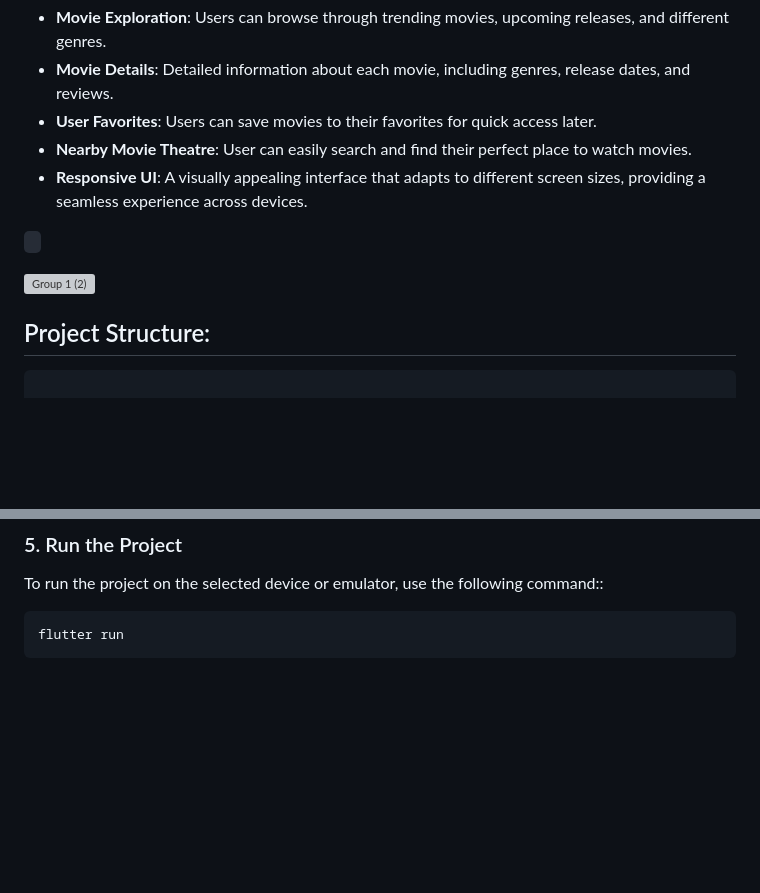
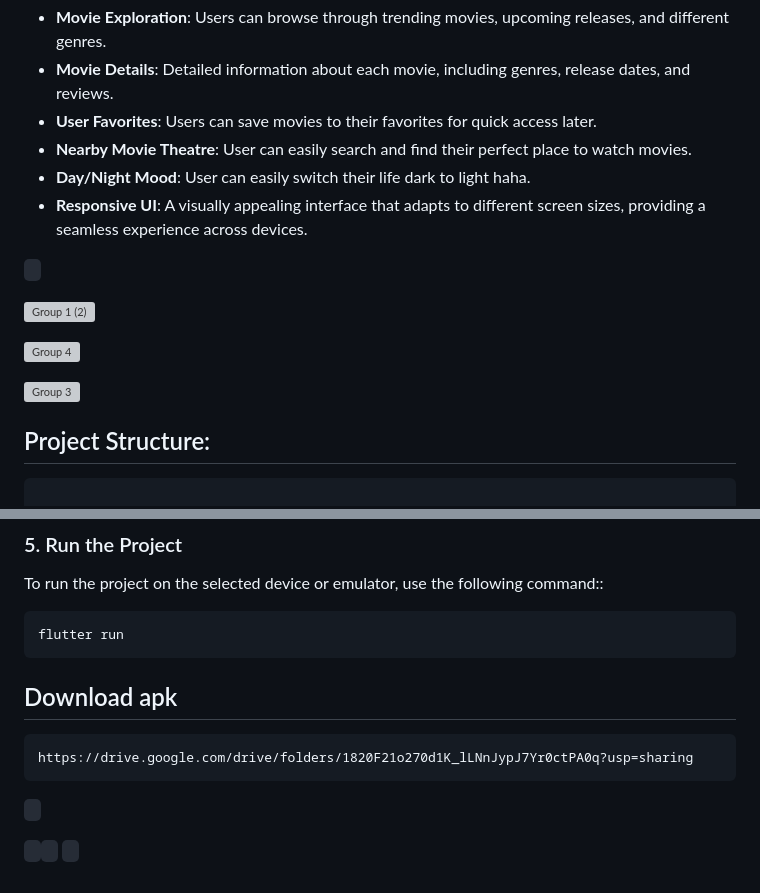
Before and after one commit to majharul-islam181/Orange_Theatre, a Markdown page: README.md, 2 parts joined by grey strips. Rendered like a GitHub page; blank space fills up the shorter version; grey boxes are pictures that could not be loaded.

Commit message:
project introduction, key features, setup instructions

````diff
--- a/README.md
+++ b/README.md
@@ -12,12 +12,21 @@ This project is a Flutter-based mobile application designed to provide users wit
 - **Movie Details**: Detailed information about each movie, including genres, release dates, and reviews.
 - **User Favorites**: Users can save movies to their favorites for quick access later.
 - **Nearby Movie Theatre**: User can easily search and find their perfect place to watch movies.
+- **Day/Night Mood**: User can easily switch their life dark to light haha.
 - **Responsive UI**: A visually appealing interface that adapts to different screen sizes, providing a seamless experience across devices.
 
 ``` ```
 
 
 ![Group 1 (2)](https://github.com/user-attachments/assets/3baa13f7-6c2c-4de9-80b6-25e2593bf1c8)
+
+![Group 4](https://github.com/user-attachments/assets/849b8d64-8a35-4d79-8040-c97ae32e9f9b)
+
+![Group 3](https://github.com/user-attachments/assets/5ae5e2f9-89aa-4d8b-93a8-aa3ec9a2a424)
+
+
+
+
 
 ## Project Structure:
 ```
@@ -132,3 +141,14 @@ To run the project on the selected device or emulator, use the following command
 ```
 flutter run
 ```
+
+## Download apk
+
+```
+https://drive.google.com/drive/folders/1820F21o270d1K_lLNnJypJ7Yr0ctPA0q?usp=sharing
+```
+``` ```
+
+``` ```
+``` ```
+``` ```
````
